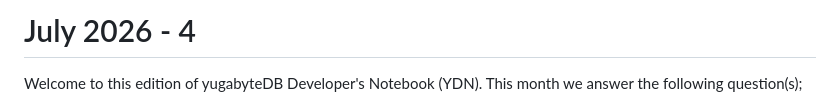
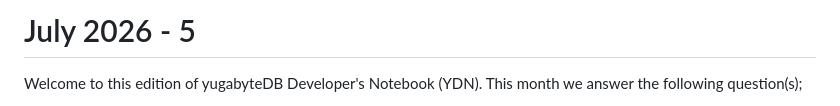
Before and after one commit to farrell0/yugabytedb-developers-notebook, a Markdown page: 62 - Monthly articles/2026-07 - When distributed SQL becomes the better fit/README.md, the part around the change. Drawn GitHub-style.

Commit message:
Upload via blog editor

```diff
--- a/62 - Monthly articles/2026-07 - When distributed SQL becomes the better fit/README.md
+++ b/62 - Monthly articles/2026-07 - When distributed SQL becomes the better fit/README.md
@@ -1,4 +1,4 @@
-# July 2026 - 4
+# July 2026 - 5
 
 Welcome to this edition of yugabyteDB Developer's Notebook (YDN). This month we answer the following question(s);
 
```
